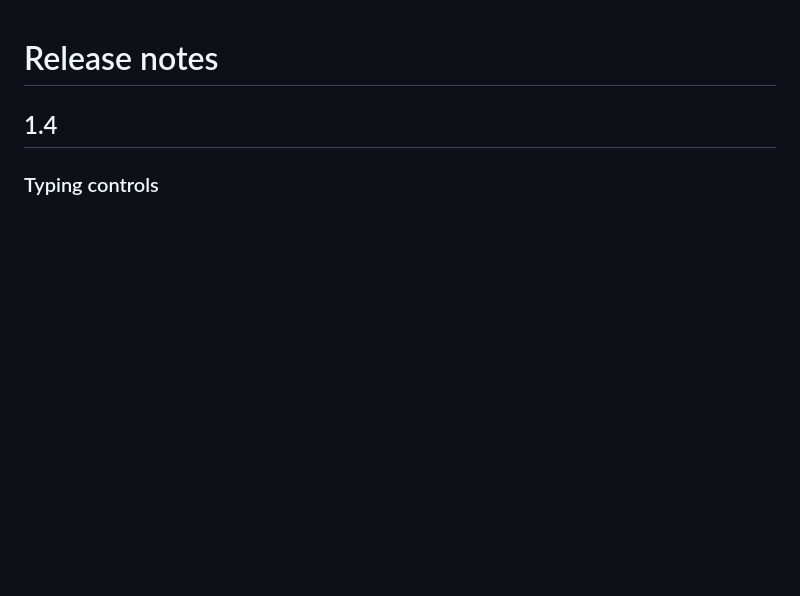
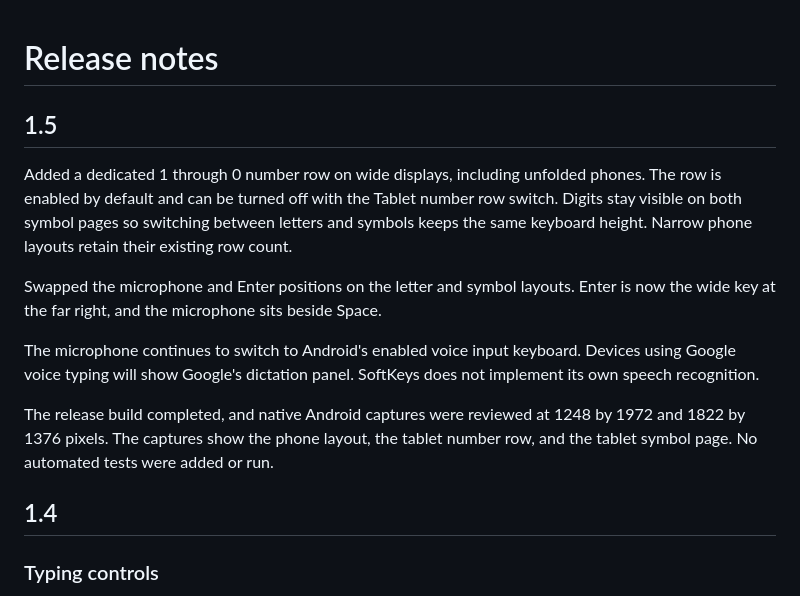
Before and after one commit to Public-Bytes/softkeys, a Markdown page: CHANGELOG.md, the part around the change. GitHub-like rendering; blank space fills up the shorter version.

```diff
--- a/CHANGELOG.md
+++ b/CHANGELOG.md
@@ -1,4 +1,14 @@
 # Release notes
+
+## 1.5
+
+Added a dedicated 1 through 0 number row on wide displays, including unfolded phones. The row is enabled by default and can be turned off with the Tablet number row switch. Digits stay visible on both symbol pages so switching between letters and symbols keeps the same keyboard height. Narrow phone layouts retain their existing row count.
+
+Swapped the microphone and Enter positions on the letter and symbol layouts. Enter is now the wide key at the far right, and the microphone sits beside Space.
+
+The microphone continues to switch to Android's enabled voice input keyboard. Devices using Google voice typing will show Google's dictation panel. SoftKeys does not implement its own speech recognition.
+
+The release build completed, and native Android captures were reviewed at 1248 by 1972 and 1822 by 1376 pixels. The captures show the phone layout, the tablet number row, and the tablet symbol page. No automated tests were added or run.
 
 ## 1.4
 
```
Also changed, not shown: README.md (+6 -4 lines), docs/development.md (+1 -0 lines), docs/images/phone.png, docs/images/tablet.png, 3 other files.
